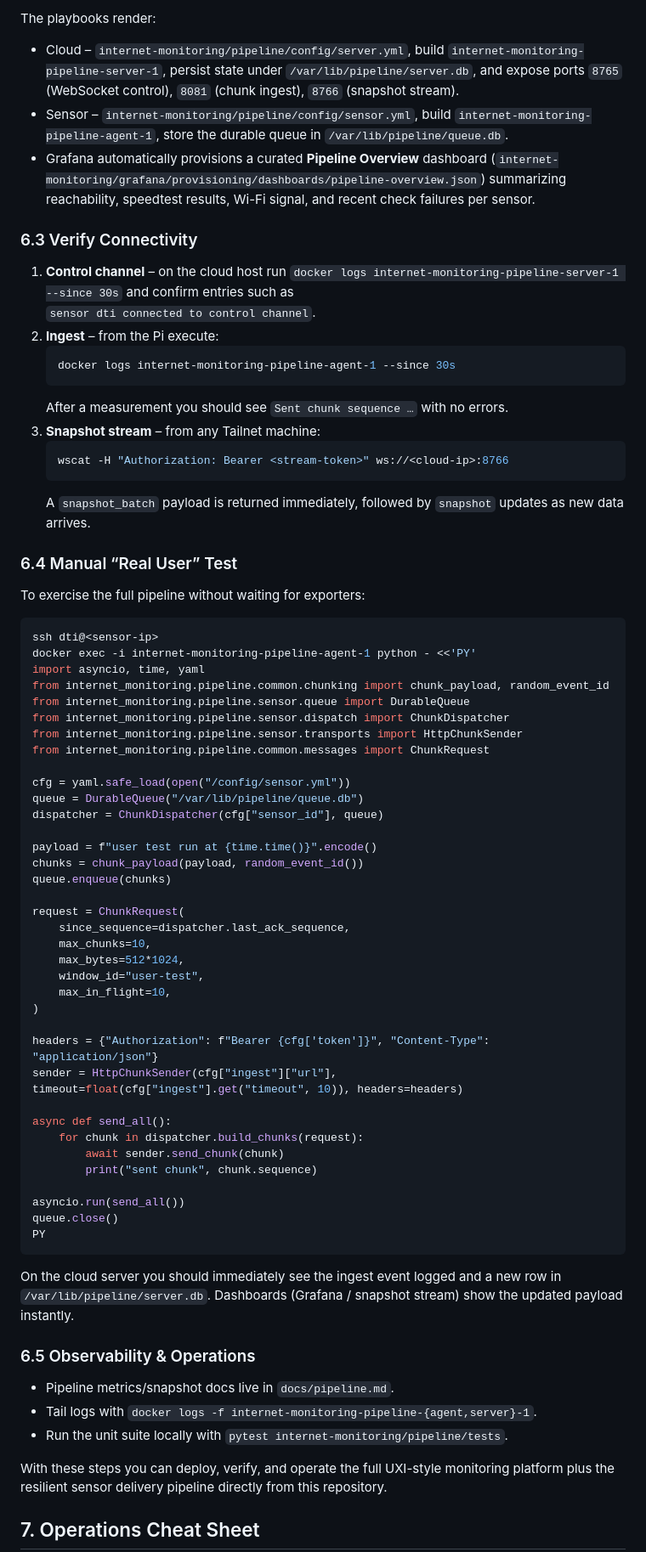
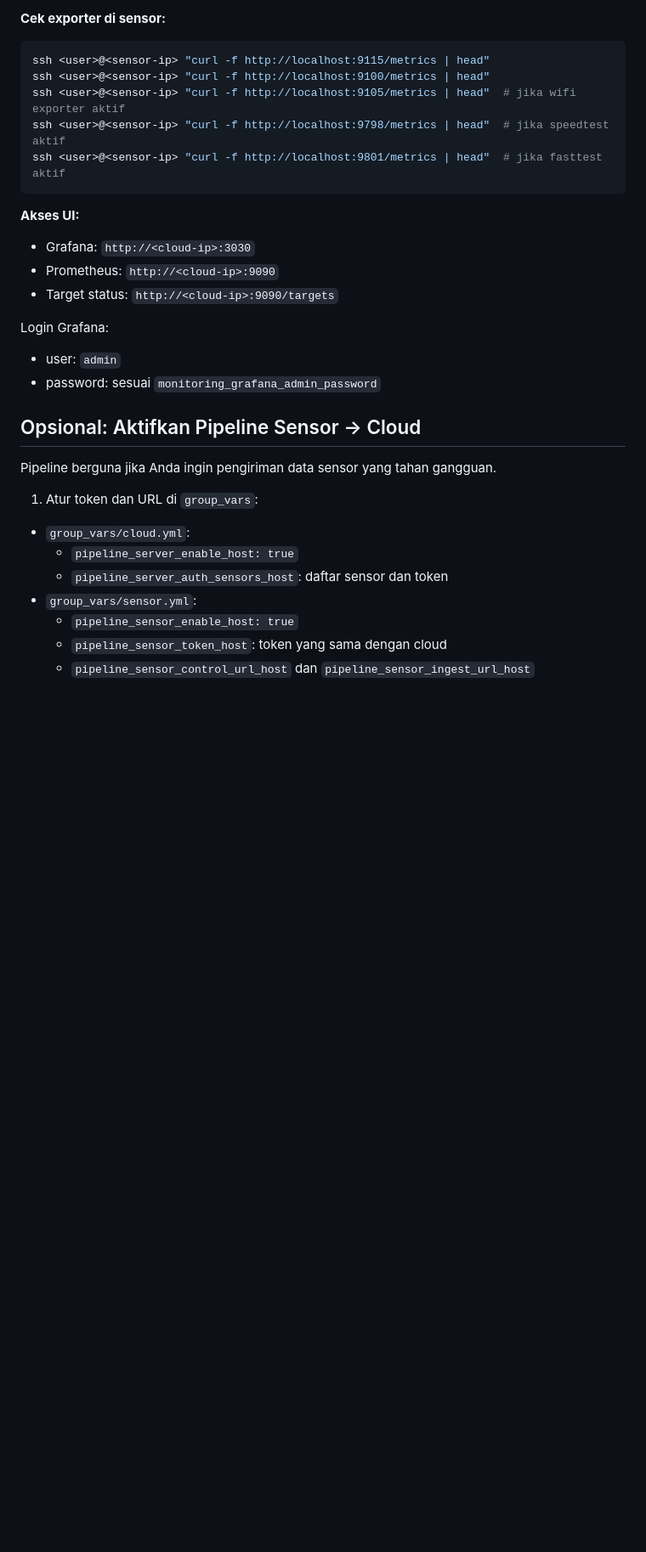
Before and after one commit to jonathan-dotcom/open-uxi-platform, a Markdown page: README.md, the part around one of its changes. Shown at 85% size. Rendered like a GitHub page; blank space fills up the shorter version.

````diff
--- a/README.md
+++ b/README.md
@@ -136,87 +289,34 @@ ansible-playbook -i inventory.ini --limit sensor main.yml
 ```
 
-The playbooks render:
-
-- Cloud – `internet-monitoring/pipeline/config/server.yml`, build
-  `internet-monitoring-pipeline-server-1`, persist state under `/var/lib/pipeline/server.db`,
-  and expose ports `8765` (WebSocket control), `8081` (chunk ingest), `8766` (snapshot stream).
-- Sensor – `internet-monitoring/pipeline/config/sensor.yml`, build
-  `internet-monitoring-pipeline-agent-1`, store the durable queue in `/var/lib/pipeline/queue.db`.
-- Grafana automatically provisions a curated **Pipeline Overview** dashboard
-  (`internet-monitoring/grafana/provisioning/dashboards/pipeline-overview.json`) summarizing reachability,
-  speedtest results, Wi-Fi signal, and recent check failures per sensor.
-
-### 6.3 Verify Connectivity
-
-1. **Control channel** – on the cloud host run
-   `docker logs internet-monitoring-pipeline-server-1 --since 30s` and confirm entries such as
-   `sensor dti connected to control channel`.
-2. **Ingest** – from the Pi execute:
-   ```bash
-   docker logs internet-monitoring-pipeline-agent-1 --since 30s
-   ```
-   After a measurement you should see `Sent chunk sequence …` with no errors.
-3. **Snapshot stream** – from any Tailnet machine:
-   ```bash
-   wscat -H "Authorization: Bearer <stream-token>" ws://<cloud-ip>:8766
-   ```
-   A `snapshot_batch` payload is returned immediately, followed by `snapshot` updates as new data arrives.
-
-### 6.4 Manual “Real User” Test
-
-To exercise the full pipeline without waiting for exporters:
+**Cek exporter di sensor:**
 
 ```bash
-ssh dti@<sensor-ip>
-docker exec -i internet-monitoring-pipeline-agent-1 python - <<'PY'
-import asyncio, time, yaml
-from internet_monitoring.pipeline.common.chunking import chunk_payload, random_event_id
-from internet_monitoring.pipeline.sensor.queue import DurableQueue
-from internet_monitoring.pipeline.sensor.dispatch import ChunkDispatcher
-from internet_monitoring.pipeline.sensor.transports import HttpChunkSender
-from internet_monitoring.pipeline.common.messages import ChunkRequest
-
-cfg = yaml.safe_load(open("/config/sensor.yml"))
-queue = DurableQueue("/var/lib/pipeline/queue.db")
-dispatcher = ChunkDispatcher(cfg["sensor_id"], queue)
-
-payload = f"user test run at {time.time()}".encode()
-chunks = chunk_payload(payload, random_event_id())
-queue.enqueue(chunks)
-
-request = ChunkRequest(
-    since_sequence=dispatcher.last_ack_sequence,
-    max_chunks=10,
-    max_bytes=512*1024,
-    window_id="user-test",
-    max_in_flight=10,
-)
-
-headers = {"Authorization": f"Bearer {cfg['token']}", "Content-Type": "application/json"}
-sender = HttpChunkSender(cfg["ingest"]["url"], timeout=float(cfg["ingest"].get("timeout", 10)), headers=headers)
-
-async def send_all():
-    for chunk in dispatcher.build_chunks(request):
-        await sender.send_chunk(chunk)
-        print("sent chunk", chunk.sequence)
-
-asyncio.run(send_all())
-queue.close()
-PY
+ssh <user>@<sensor-ip> "curl -f http://localhost:9115/metrics | head"
+ssh <user>@<sensor-ip> "curl -f http://localhost:9100/metrics | head"
+ssh <user>@<sensor-ip> "curl -f http://localhost:9105/metrics | head"  # jika wifi exporter aktif
+ssh <user>@<sensor-ip> "curl -f http://localhost:9798/metrics | head"  # jika speedtest aktif
+ssh <user>@<sensor-ip> "curl -f http://localhost:9801/metrics | head"  # jika fasttest aktif
 ```
 
-On the cloud server you should immediately see the ingest event logged and a new row in
-`/var/lib/pipeline/server.db`. Dashboards (Grafana / snapshot stream) show the updated payload
-instantly.
+**Akses UI:**
+- Grafana: `http://<cloud-ip>:3030`
+- Prometheus: `http://<cloud-ip>:9090`
+- Target status: `http://<cloud-ip>:9090/targets`
 
-### 6.5 Observability & Operations
+Login Grafana:
+- user: `admin`
+- password: sesuai `monitoring_grafana_admin_password`
 
-- Pipeline metrics/snapshot docs live in `docs/pipeline.md`.
-- Tail logs with `docker logs -f internet-monitoring-pipeline-{agent,server}-1`.
-- Run the unit suite locally with `pytest internet-monitoring/pipeline/tests`.
+## Opsional: Aktifkan Pipeline Sensor -> Cloud
 
-With these steps you can deploy, verify, and operate the full UXI-style monitoring platform plus
-the resilient sensor delivery pipeline directly from this repository.
+Pipeline berguna jika Anda ingin pengiriman data sensor yang tahan gangguan.
 
-## 7. Operations Cheat Sheet
+1) Atur token dan URL di `group_vars`:
+- `group_vars/cloud.yml`:
+  - `pipeline_server_enable_host: true`
+  - `pipeline_server_auth_sensors_host`: daftar sensor dan token
+- `group_vars/sensor.yml`:
+  - `pipeline_sensor_enable_host: true`
+  - `pipeline_sensor_token_host`: token yang sama dengan cloud
+  - `pipeline_sensor_control_url_host` dan `pipeline_sensor_ingest_url_host`
 
````
Also changed, not shown: other parts of README.md (+340 -110 lines).
